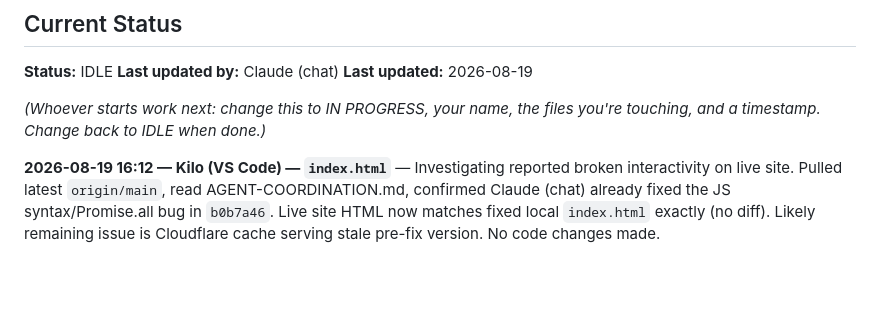
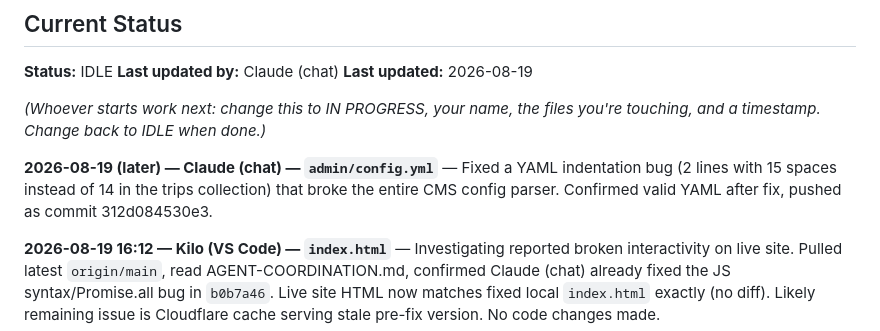
Before and after one commit to lugine/4dasistas, a Markdown page: AGENT-COORDINATION.md, the part around the change. GitHub-like rendering; blank space fills up the shorter version.

Commit message:
Log config.yml fix in coordination file

```diff
--- a/AGENT-COORDINATION.md
+++ b/AGENT-COORDINATION.md
@@ -53,6 +53,8 @@ protocol.
 *(Whoever starts work next: change this to IN PROGRESS, your name, the
 files you're touching, and a timestamp. Change back to IDLE when done.)*
 
+**2026-08-19 (later) — Claude (chat) — `admin/config.yml`** — Fixed a YAML indentation bug (2 lines with 15 spaces instead of 14 in the trips collection) that broke the entire CMS config parser. Confirmed valid YAML after fix, pushed as commit 312d084530e3.
+
 **2026-08-19 16:12 — Kilo (VS Code) — `index.html`** — Investigating reported broken interactivity on live site. Pulled latest `origin/main`, read AGENT-COORDINATION.md, confirmed Claude (chat) already fixed the JS syntax/Promise.all bug in `b0b7a46`. Live site HTML now matches fixed local `index.html` exactly (no diff). Likely remaining issue is Cloudflare cache serving stale pre-fix version. No code changes made.
 
 **2026-08-19 16:25 — Kilo (VS Code) — `index.html`** — Implemented side list panel in Resources map view: clicking a category marker shows all locations of that type in a left-side list. Added CSS for `.resource-map-wrapper` layout, modified `renderResourceMap()` to include side list container, marker click handlers to populate list by category, and close button. Tested JS syntax balance. Completed.
```
